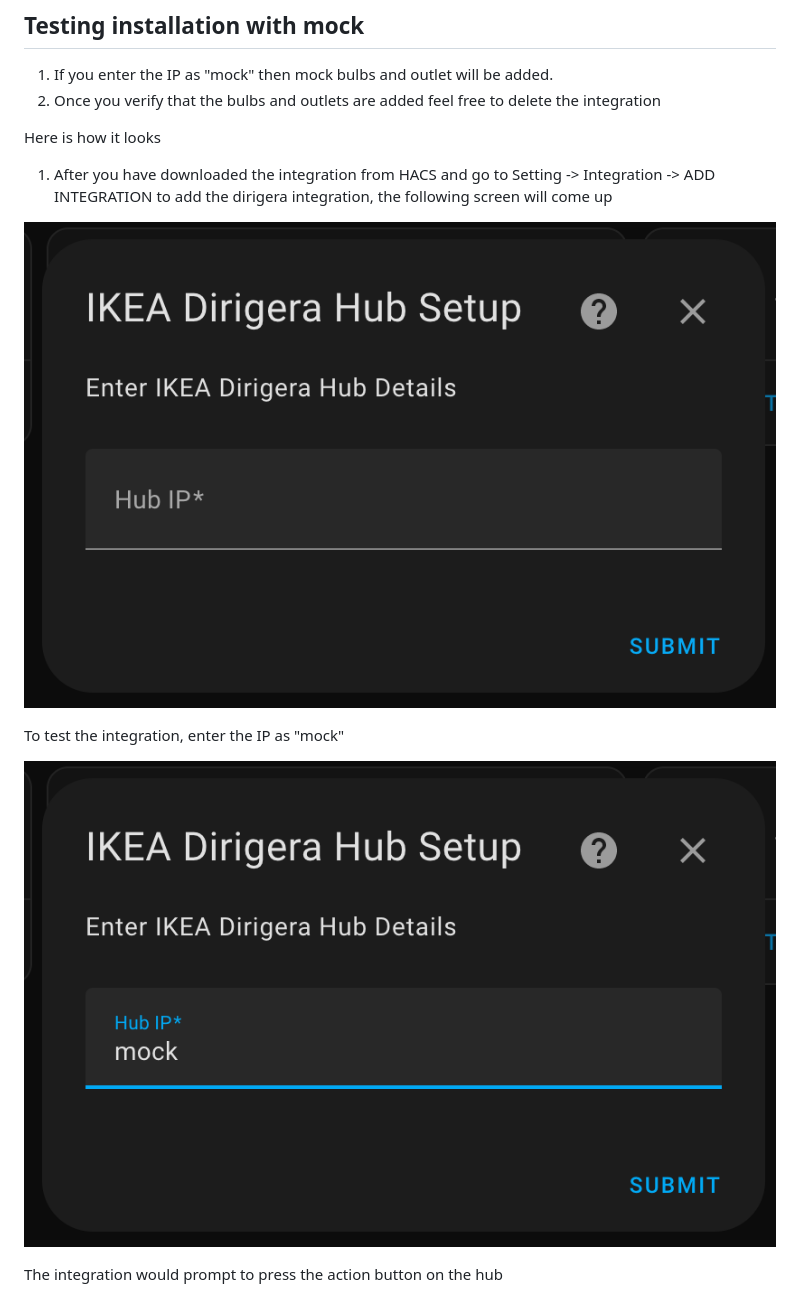
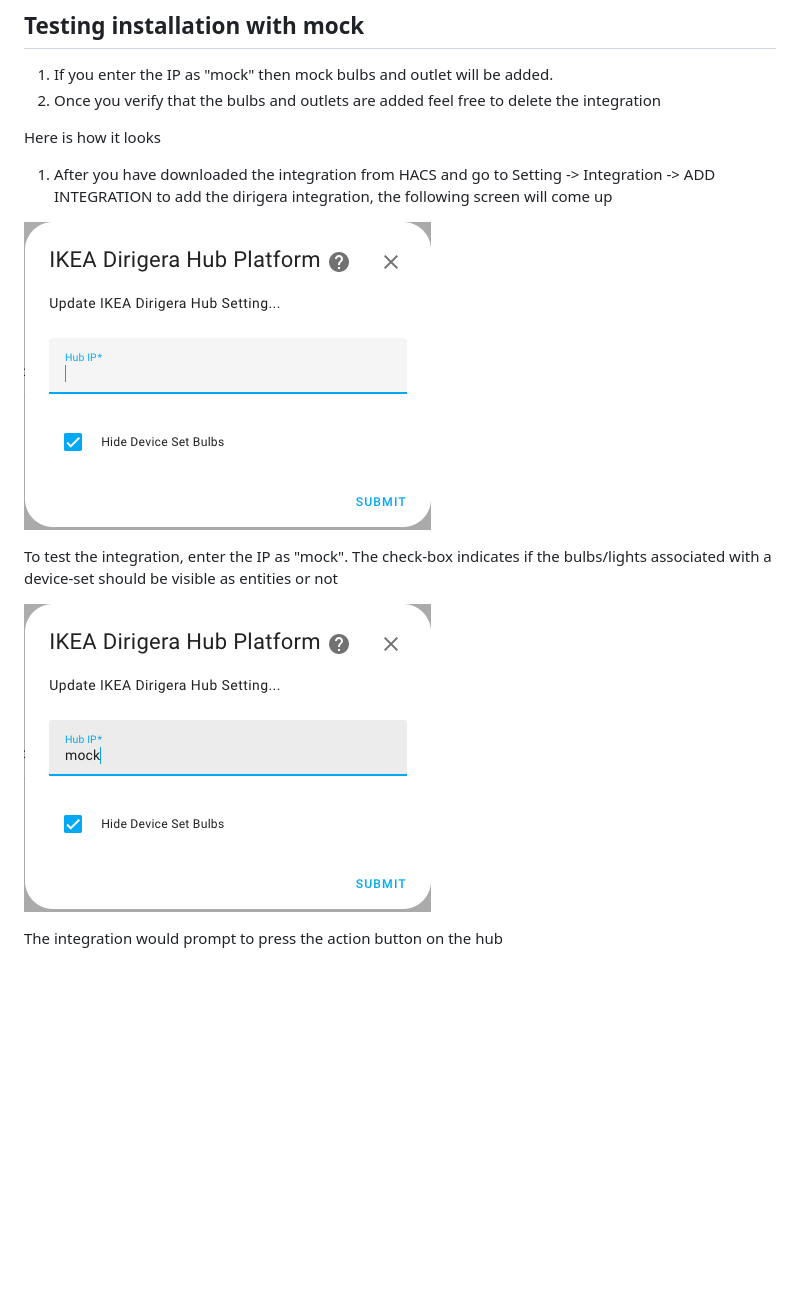
Before and after one commit to sanjoyg/dirigera_platform, a Markdown page: README.md, the part around the change. Rendered like a GitHub page; pictures changed too: screenshots/config-ip-details.png, screenshots/config-mock.png; blank space fills up the shorter version.

Commit message:
Updated screenshot and README to indicate choice for show/hide device-set for bulbs

```diff
--- a/README.md
+++ b/README.md
@@ -46,7 +46,7 @@ Here is how it looks
 
 ![](https://github.com/sanjoyg/dirigera_platform/blob/main/screenshots/config-ip-details.png)
 
-To test the integration, enter the IP as "mock"
+To test the integration, enter the IP as "mock". The check-box indicates if the bulbs/lights associated with a device-set should be visible as entities or not
 
 ![](https://github.com/sanjoyg/dirigera_platform/blob/main/screenshots/config-mock.png)
 
```
